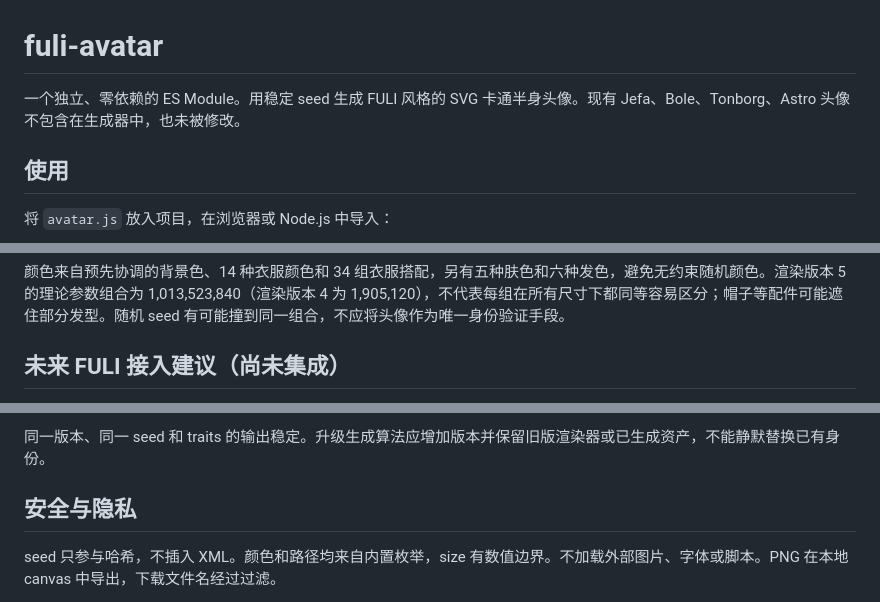
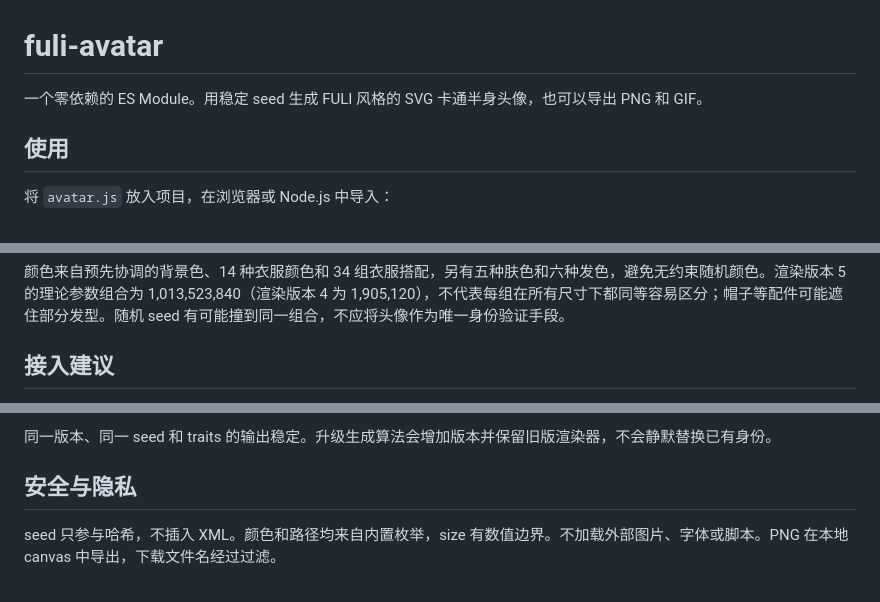
Before and after one commit to JevonsCode/fuli-avatar, a Markdown page: README.md, 3 parts joined by grey strips. Rendered like a GitHub page.

Commit message:
docs: drop stale internal notes from the README

```diff
--- a/README.md
+++ b/README.md
@@ -1,6 +1,6 @@
 # fuli-avatar
 
-一个独立、零依赖的 ES Module。用稳定 seed 生成 FULI 风格的 SVG 卡通半身头像。现有 Jefa、Bole、Tonborg、Astro 头像不包含在生成器中，也未被修改。
+一个零依赖的 ES Module。用稳定 seed 生成 FULI 风格的 SVG 卡通半身头像，也可以导出 PNG 和 GIF。
 
 ## 使用
 
@@ -44,5 +44,5 @@ getEgg('hello-fuli');                      // { id: 'star', name: '小星星', e
 
 颜色来自预先协调的背景色、14 种衣服颜色和 34 组衣服搭配，另有五种肤色和六种发色，避免无约束随机颜色。渲染版本 5 的理论参数组合为 1,013,523,840（渲染版本 4 为 1,905,120），不代表每组在所有尺寸下都同等容易区分；帽子等配件可能遮住部分发型。随机 seed 有可能撞到同一组合，不应将头像作为唯一身份验证手段。
 
-## 未来 FULI 接入建议（尚未集成）
+## 接入建议
 
@@ -54,5 +53,5 @@ getEgg('hello-fuli');                      // { id: 'star', name: '小星星', e
 
-同一版本、同一 seed 和 traits 的输出稳定。升级生成算法应增加版本并保留旧版渲染器或已生成资产，不能静默替换已有身份。
+同一版本、同一 seed 和 traits 的输出稳定。升级生成算法会增加版本并保留旧版渲染器，不会静默替换已有身份。
 
 ## 安全与隐私
 
```
Also changed, not shown: other parts of README.md (+4 -5 lines).
